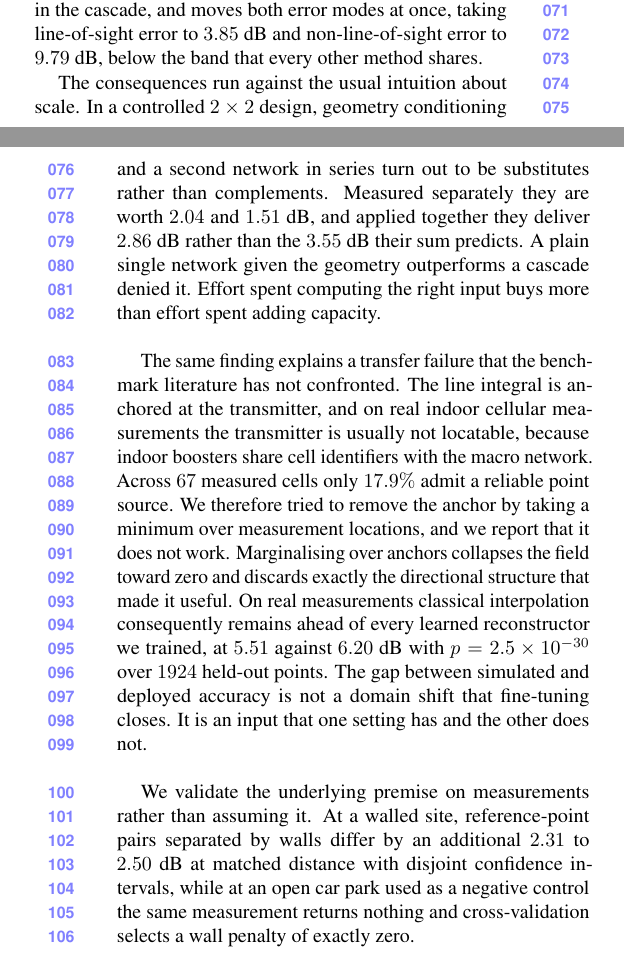
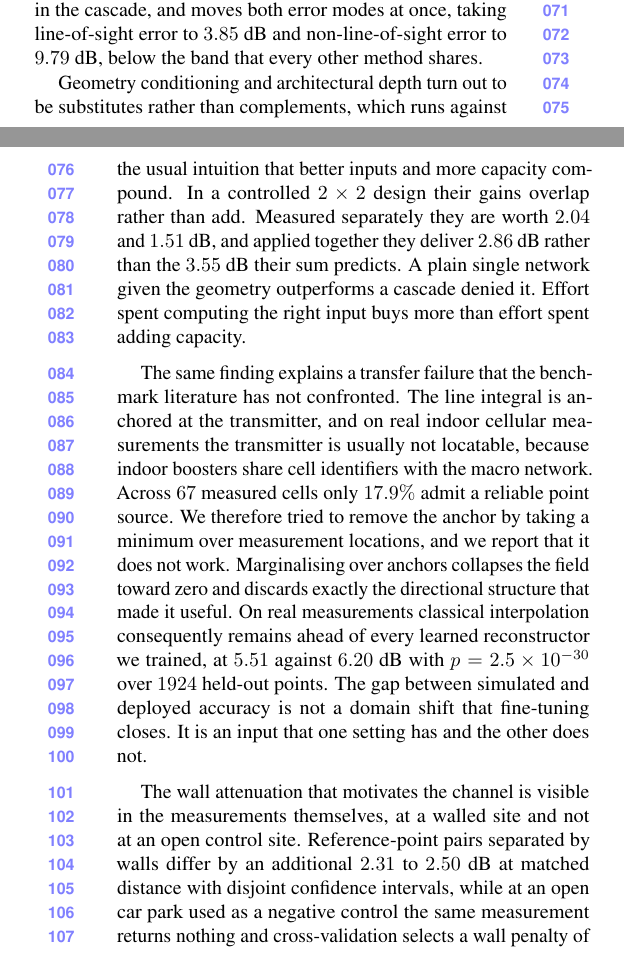
Before and after one commit to YaqoobAnsari/Compass, a LaTeX paper (paper/main.tex, which reads paper/sec/1_intro.tex): two parts of the columns of pages 1 and 2 of 10, joined at a grey line, cut so that both start at the same text. Compiled offline with pdfLaTeX.

Commit message:
paper: tighten two introduction topic sentences and one repetition
The 2x2 paragraph opened on the consequence rather than the finding, and the
measurement-validation paragraph announced that it validated something instead of
saying what was validated. Both now state the result.

The protocol paragraph said 'reverse a ranking' twice in three lines. The second
instance is replaced with the quantity that makes the point, namely that the spread
across conventions exceeds the separation between the leading methods.

Co-Authored-By: Claude Opus 5 (1M context) <noreply@anthropic.com>

```diff
--- a/paper/sec/1_intro.tex
+++ b/paper/sec/1_intro.tex
@@ -39,9 +39,10 @@ and moves both error modes at once, taking line-of-sight error to $3.85$~dB and
 non-line-of-sight error to $9.79$~dB, below the band that every other method
 shares.
 
-The consequences run against the usual intuition about scale. In a controlled
-$2 \times 2$ design, geometry conditioning and a second network in series turn out to
-be substitutes rather than complements. Measured separately they are worth $2.04$ and
+Geometry conditioning and architectural depth turn out to be substitutes rather than
+complements, which runs against the usual intuition that better inputs and more
+capacity compound. In a controlled $2 \times 2$ design their gains overlap rather than
+add. Measured separately they are worth $2.04$ and
 $1.51$~dB, and applied together they deliver $2.86$~dB rather than the $3.55$~dB
 their sum predicts. A plain single network given the geometry outperforms a cascade
 denied it. Effort spent computing the right input buys more than effort spent adding
@@ -60,11 +61,12 @@ at $5.51$ against $6.20$~dB with $p = 2.5 \times 10^{-30}$ over $1924$ held-out
 points. The gap between simulated and deployed accuracy is not a domain shift that
 fine-tuning closes. It is an input that one setting has and the other does not.
 
-We validate the underlying premise on measurements rather than assuming it. At a
-walled site, reference-point pairs separated by walls differ by an additional $2.31$
-to $2.50$~dB at matched distance with disjoint confidence intervals, while at an
-open car park used as a negative control the same measurement returns nothing and
-cross-validation selects a wall penalty of exactly zero.
+The wall attenuation that motivates the channel is visible in the measurements
+themselves, at a walled site and not at an open control site. Reference-point pairs
+separated by walls differ by an additional $2.31$ to $2.50$~dB at matched distance
+with disjoint confidence intervals, while at an open car park used as a negative
+control the same measurement returns nothing and cross-validation selects a wall
+penalty of exactly zero.
 
 \noindent\textbf{Contributions.}
 \begin{enumerate}[itemsep=1pt,topsep=3pt,parsep=0pt,leftmargin=1.2em]
```
Also changed, not shown: paper/sec/4_experiments.tex (+3 -3 lines).
